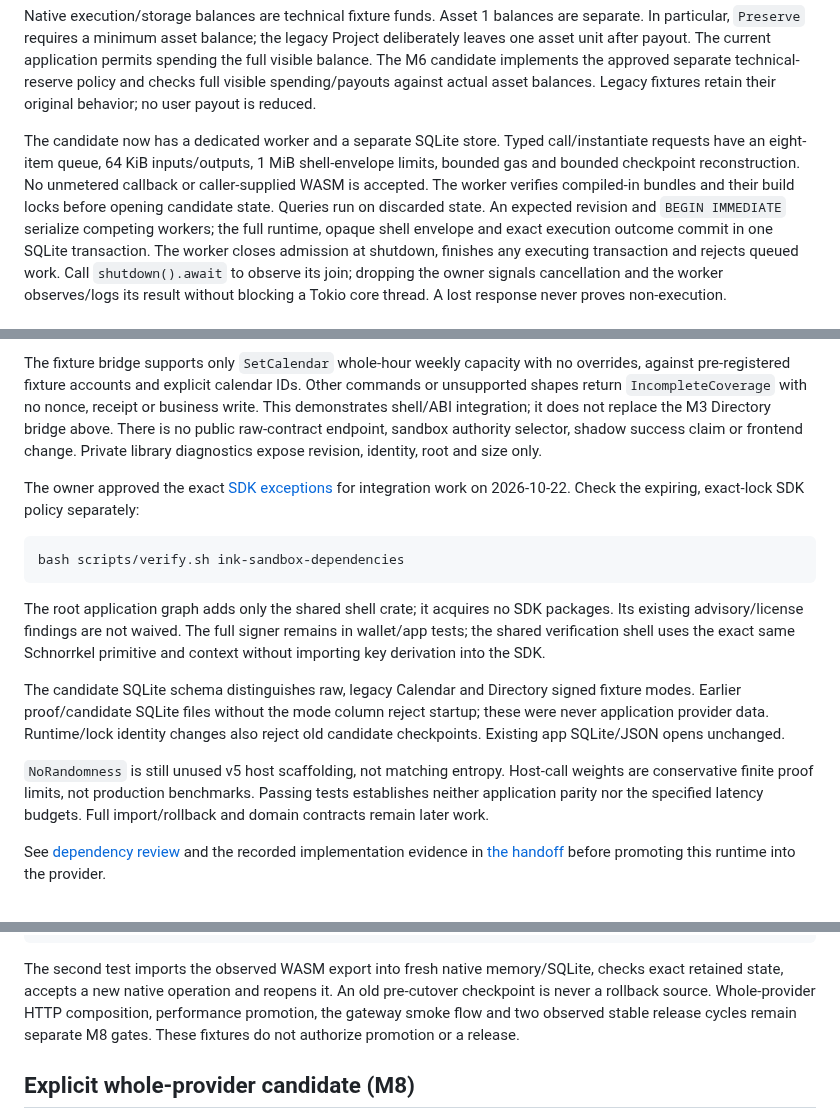
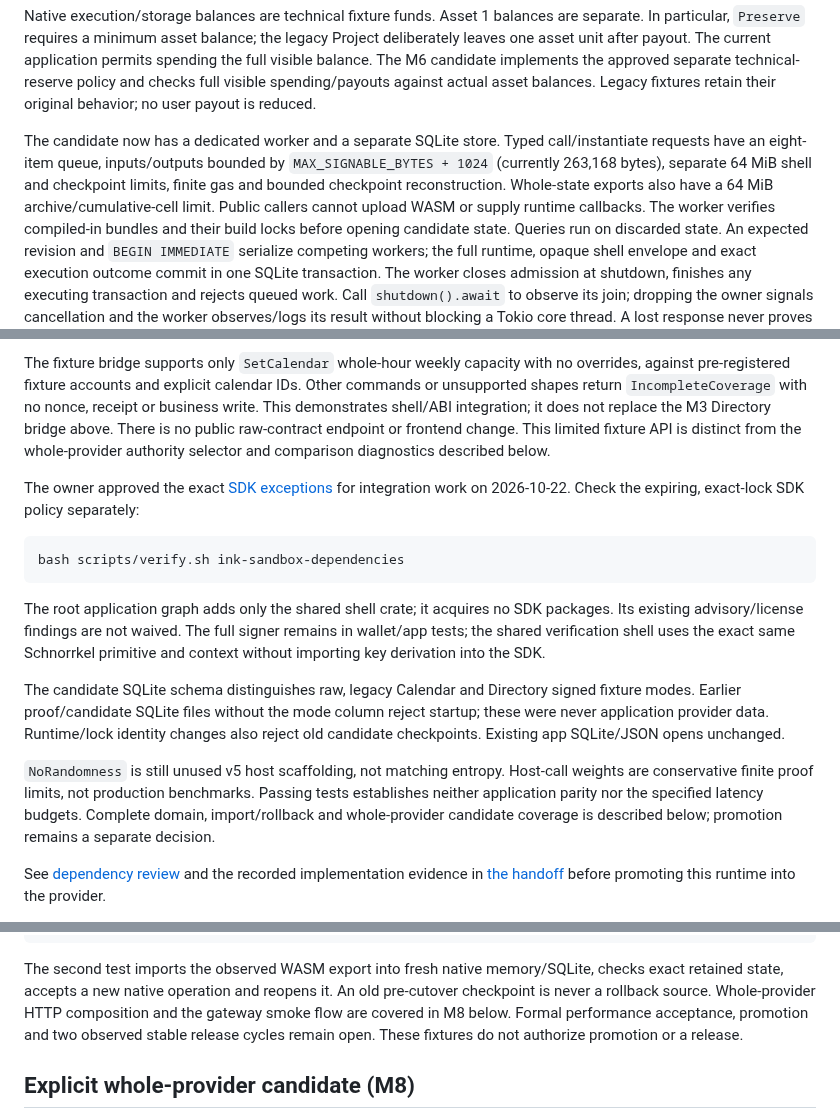
Before and after one commit to abako-project/backend-v2, a Markdown page: tools/ink-sandbox/README.md, 3 parts joined by grey strips. Rendered like a GitHub page.

```diff
--- a/tools/ink-sandbox/README.md
+++ b/tools/ink-sandbox/README.md
@@ -171,9 +181,11 @@ checks full visible spending/payouts against actual asset balances. Legacy fixtu
 retain their original behavior; no user payout is reduced.
 
 The candidate now has a dedicated worker and a separate SQLite store. Typed
-call/instantiate requests have an eight-item queue, 64 KiB inputs/outputs,
-1 MiB shell-envelope limits, bounded gas and bounded checkpoint reconstruction.
-No unmetered callback or caller-supplied WASM is accepted. The worker verifies
+call/instantiate requests have an eight-item queue, inputs/outputs bounded by
+`MAX_SIGNABLE_BYTES + 1024` (currently 263,168 bytes), separate 64 MiB shell and
+checkpoint limits, finite gas and bounded checkpoint reconstruction. Whole-state
+exports also have a 64 MiB archive/cumulative-cell limit. Public callers cannot
+upload WASM or supply runtime callbacks. The worker verifies
 compiled-in bundles and their build locks before opening candidate state.
 Queries run on discarded state. An expected revision and `BEGIN IMMEDIATE`
 serialize competing workers; the full runtime, opaque shell envelope and exact
@@ -203,8 +215,8 @@ no overrides, against pre-registered fixture accounts and explicit calendar IDs.
 Other commands or unsupported shapes return `IncompleteCoverage` with no nonce,
 receipt or business write. This demonstrates shell/ABI integration; it does not
 replace the M3 Directory bridge above. There is no public raw-contract
-endpoint, sandbox authority selector, shadow success claim or frontend change.
-Private library diagnostics expose revision, identity, root and size only.
+endpoint or frontend change. This limited fixture API is distinct from the
+whole-provider authority selector and comparison diagnostics described below.
 
 The owner approved the exact [SDK exceptions](policy/README.md) for integration
 work on 2026-10-22. Check the expiring, exact-lock SDK policy separately:
@@ -226,7 +238,8 @@ reject old candidate checkpoints. Existing app SQLite/JSON opens unchanged.
 `NoRandomness` is still unused v5 host scaffolding, not matching entropy.
 Host-call weights are conservative finite proof limits, not production
 benchmarks. Passing tests establishes neither application parity nor the
-specified latency budgets. Full import/rollback and domain contracts remain later work.
+specified latency budgets. Complete domain, import/rollback and whole-provider
+candidate coverage is described below; promotion remains a separate decision.
 
 See [dependency review](dependencies.md) and the recorded implementation evidence
 in [the handoff](../../progress/handoffs/SPEC-0013.md) before promoting this runtime into
@@ -346,10 +359,10 @@ rm "$sandbox_archive"
 
 The second test imports the observed WASM export into fresh native memory/SQLite,
 checks exact retained state, accepts a new native operation and reopens it. An old
-pre-cutover checkpoint is never a rollback source. Whole-provider HTTP composition,
-performance promotion, the gateway smoke flow and two observed stable release
-cycles remain separate M8 gates. These fixtures do not authorize promotion or a
-release.
+pre-cutover checkpoint is never a rollback source. Whole-provider HTTP composition
+and the gateway smoke flow are covered in M8 below. Formal performance acceptance,
+promotion and two observed stable release cycles remain open. These fixtures do
+not authorize promotion or a release.
 
 ## Explicit whole-provider candidate (M8)
 
```
Also changed, not shown: other parts of tools/ink-sandbox/README.md (+25 -15 lines).
